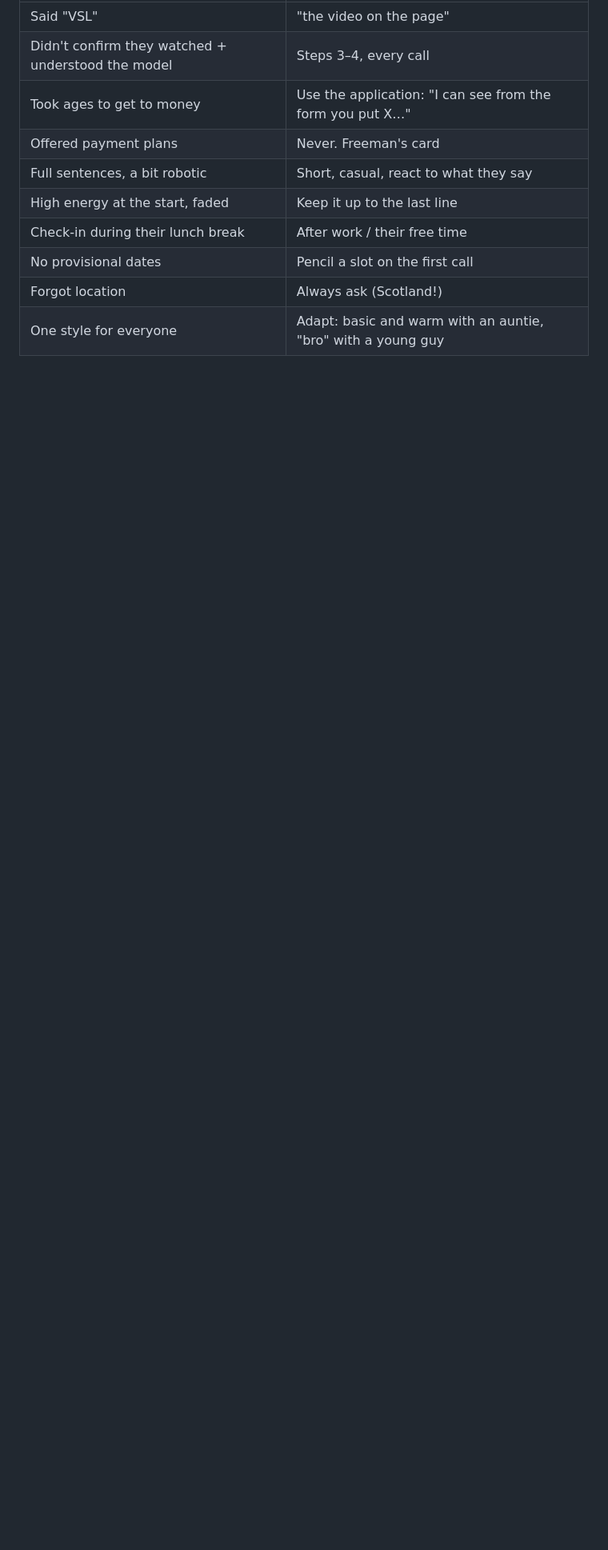
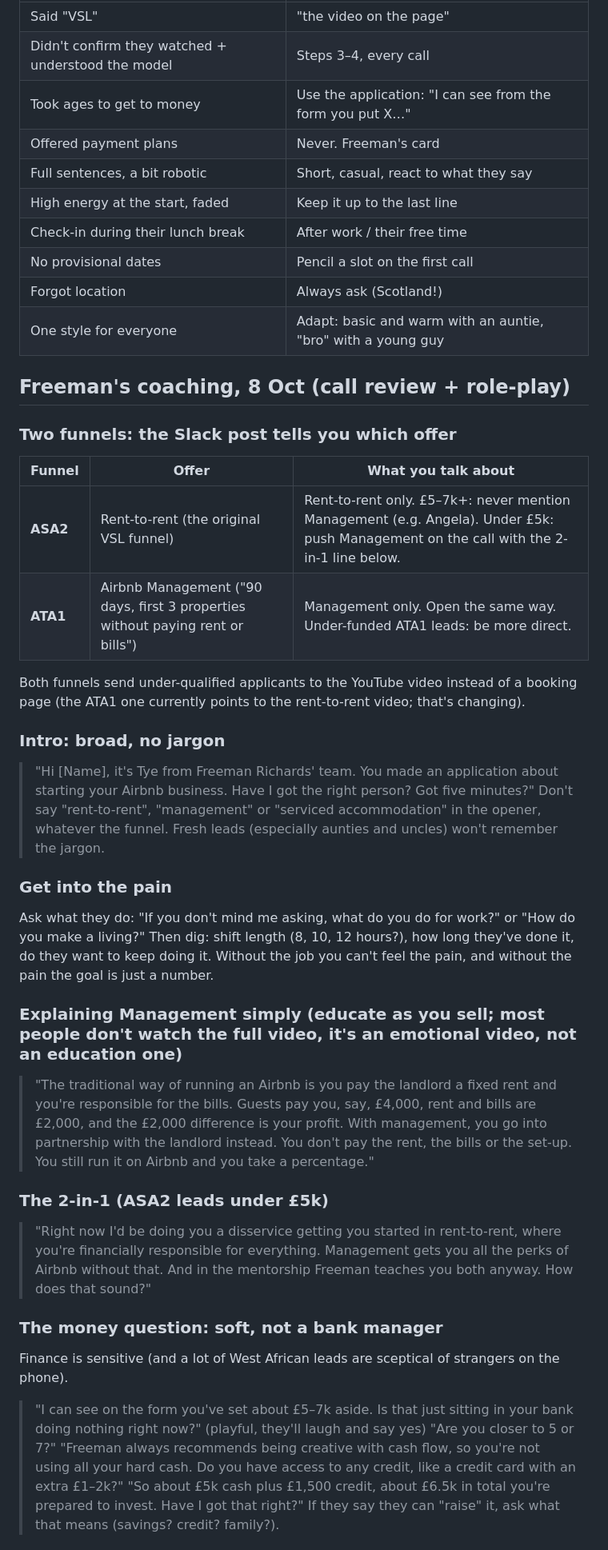
Before and after one commit to tatyemorgan-spec/Tmt, a Markdown page: dialer/library/vsl-script-freeman.md, the part around one of its changes. Shown at 80% size. Drawn GitHub-style; blank space fills up the shorter version.

```diff
--- a/dialer/library/vsl-script-freeman.md
+++ b/dialer/library/vsl-script-freeman.md
@@ -217,3 +217,33 @@ Get the partner on. Check again: "Even without [partner], is this something you'
 | Forgot location | Always ask (Scotland!) |
 | One style for everyone | Adapt: basic and warm with an auntie, "bro" with a young guy |
 
+## Freeman's coaching, 8 Oct (call review + role-play)
+
+### Two funnels: the Slack post tells you which offer
+| Funnel | Offer | What you talk about |
+|---|---|---|
+| **ASA2** | Rent-to-rent (the original VSL funnel) | Rent-to-rent only. £5–7k+: never mention Management (e.g. Angela). Under £5k: push Management on the call with the 2-in-1 line below. |
+| **ATA1** | Airbnb Management ("90 days, first 3 properties without paying rent or bills") | Management only. Open the same way. Under-funded ATA1 leads: be more direct. |
+Both funnels send under-qualified applicants to the YouTube video instead of a booking page (the ATA1 one currently points to the rent-to-rent video; that's changing).
+
+### Intro: broad, no jargon
+> "Hi [Name], it's Tye from Freeman Richards' team. You made an application about starting your Airbnb business. Have I got the right person? Got five minutes?"
+Don't say "rent-to-rent", "management" or "serviced accommodation" in the opener, whatever the funnel. Fresh leads (especially aunties and uncles) won't remember the jargon.
+
+### Get into the pain
+Ask what they do: "If you don't mind me asking, what do you do for work?" or "How do you make a living?" Then dig: shift length (8, 10, 12 hours?), how long they've done it, do they want to keep doing it. Without the job you can't feel the pain, and without the pain the goal is just a number.
+
+### Explaining Management simply (educate as you sell; most people don't watch the full video, it's an emotional video, not an education one)
+> "The traditional way of running an Airbnb is you pay the landlord a fixed rent and you're responsible for the bills. Guests pay you, say, £4,000, rent and bills are £2,000, and the £2,000 difference is your profit. With management, you go into partnership with the landlord instead. You don't pay the rent, the bills or the set-up. You still run it on Airbnb and you take a percentage."
+
+### The 2-in-1 (ASA2 leads under £5k)
+> "Right now I'd be doing you a disservice getting you started in rent-to-rent, where you're financially responsible for everything. Management gets you all the perks of Airbnb without that. And in the mentorship Freeman teaches you both anyway. How does that sound?"
+
+### The money question: soft, not a bank manager
+Finance is sensitive (and a lot of West African leads are sceptical of strangers on the phone).
+> "I can see on the form you've set about £5–7k aside. Is that just sitting in your bank doing nothing right now?" (playful, they'll laugh and say yes)
+> "Are you closer to 5 or 7?"
+> "Freeman always recommends being creative with cash flow, so you're not using all your hard cash. Do you have access to any credit, like a credit card with an extra £1–2k?"
+> "So about £5k cash plus £1,500 credit, about £6.5k in total you're prepared to invest. Have I got that right?"
+If they say they can "raise" it, ask what that means (savings? credit? family?).
+
```
Also changed, not shown: other parts of dialer/library/vsl-script-freeman.md (+17 -1 lines), dialer/library/new-app-flow.md (+7 -1 lines).
